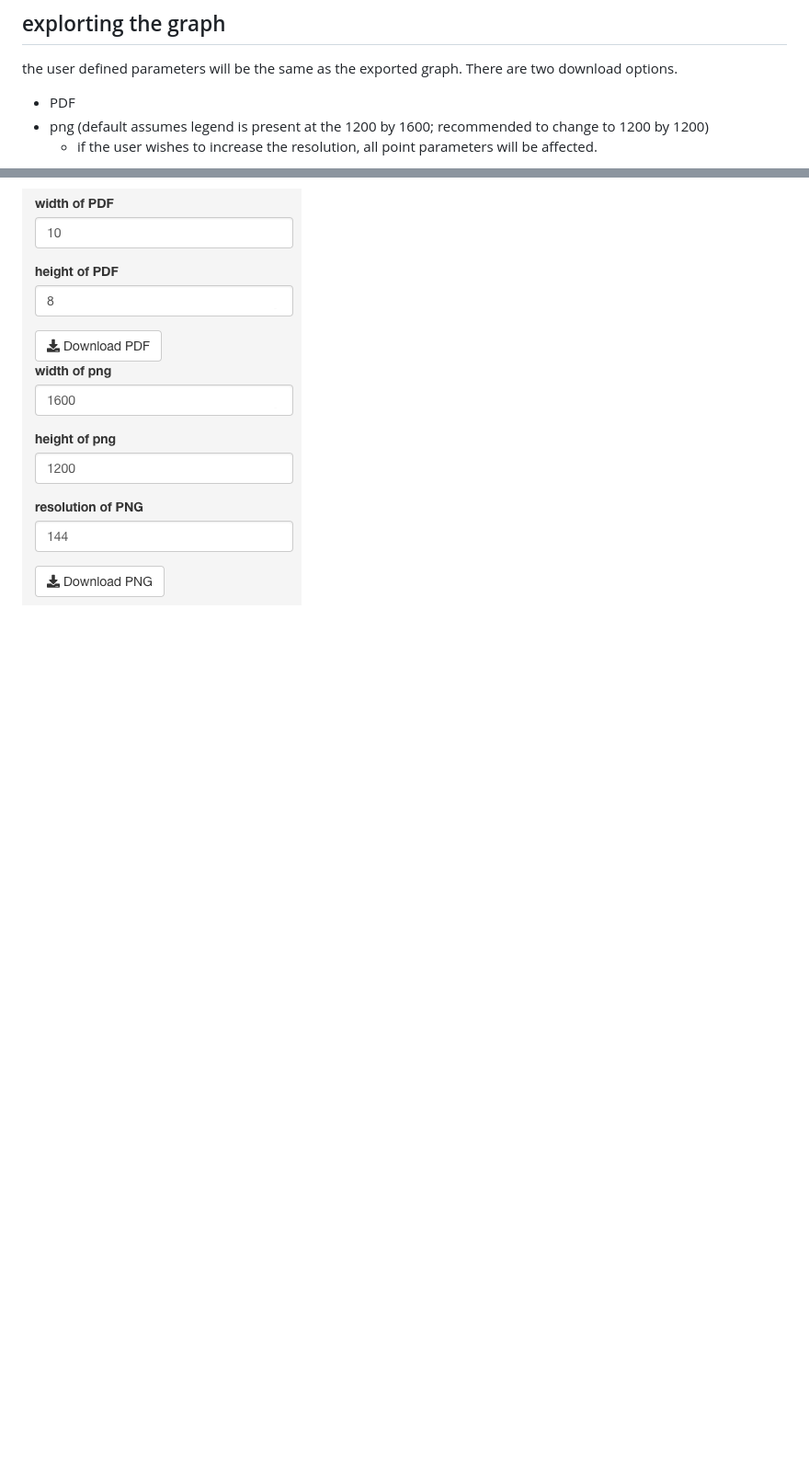
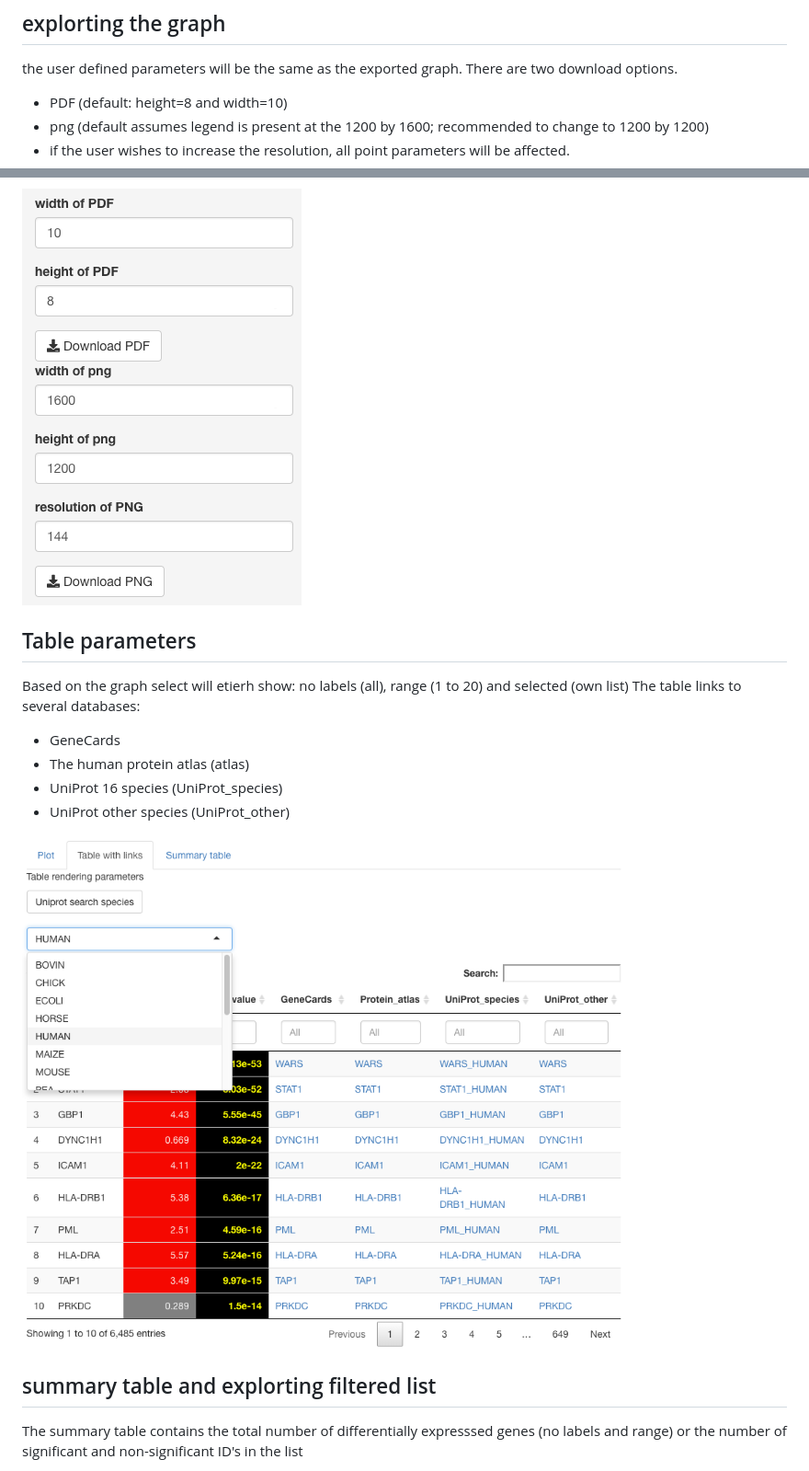
Before and after one commit to KerryAM-R/ggVolcanoR, a Markdown page: README.md, 2 parts joined by grey strips. Shown: that part at 92% size. GitHub-like rendering; pictures changed too: IMAGES/5.Table_links.png (added); blank space fills up the shorter version.

Commit message:
added more images to README.md and updated .R file

```diff
--- a/README.md
+++ b/README.md
@@ -119,8 +122,23 @@ The title of the graph can be changed for export purposes
 ## explorting the graph
 the user defined parameters will be the same as the exported graph.
 There are two download options.
-- PDF
+- PDF (default: height=8 and width=10)
 - png (default assumes legend is present at the 1200 by 1600; recommended to change to 1200 by 1200)
-  - if the user wishes to increase the resolution, all point parameters will be affected.
+- if the user wishes to increase the resolution, all point parameters will be affected.
 
 ![](IMAGES/4.explorting.png)
+
+## Table parameters
+Based on the graph select will etierh show:  no labels (all), range (1 to 20) and selected (own list)
+The table links to several databases:
+- GeneCards
+- The human protein atlas (atlas)
+- UniProt 16 species (UniProt_species)
+- UniProt other species (UniProt_other)
+
+![](IMAGES/5.Table_links.png)
+
+## summary table and explorting filtered list
+
+The summary table contains the total number of differentially expresssed genes (no labels and range) or the number of significant and non-significant ID's in the list
+
```
Also changed, not shown: other parts of README.md (+10 -0 lines), IMAGES/5.summary.table.png (added), 2 other files.
